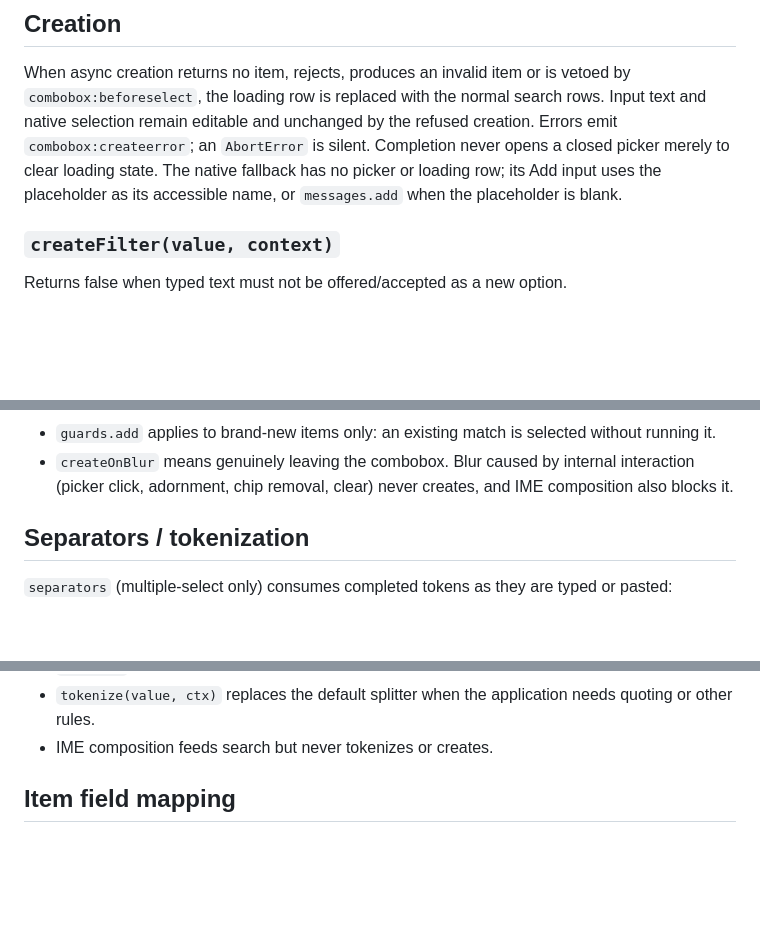
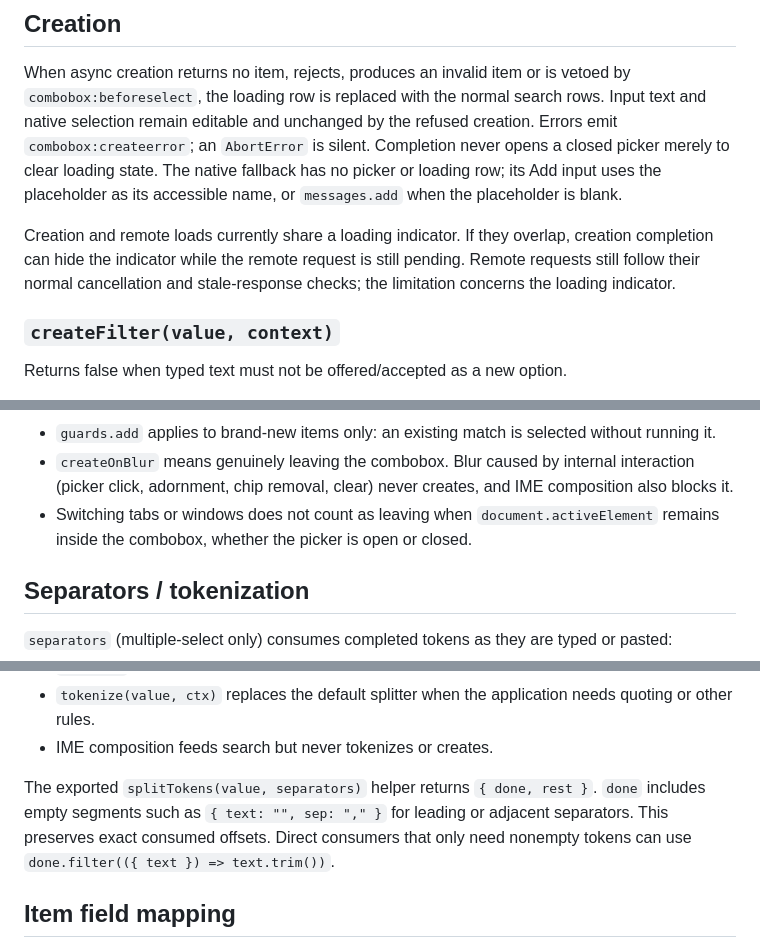
Before and after one commit to lekoala/combobox, a Markdown page: docs/API.md, 3 parts joined by grey strips. GitHub-like rendering; blank space fills up the shorter version.

Commit message:
clarify splitTokens

```diff
--- a/docs/API.md
+++ b/docs/API.md
@@ -494,6 +494,11 @@ silent. Completion never opens a closed picker merely to clear loading state.
 The native fallback has no picker or loading row; its Add input uses the
 placeholder as its accessible name, or `messages.add` when the placeholder is blank.
 
+Creation and remote loads currently share a loading indicator. If they overlap,
+creation completion can hide the indicator while the remote request is still
+pending. Remote requests still follow their normal cancellation and stale-response
+checks; the limitation concerns the loading indicator.
+
 ### `createFilter(value, context)`
 
 Returns false when typed text must not be offered/accepted as a new option.
@@ -544,6 +549,8 @@ Contract:
 - Guards run on both user and programmatic paths. `before` events still fire (synchronously, cancellable) only after a guard has passed.
 - `guards.add` applies to brand-new items only: an existing match is selected without running it.
 - `createOnBlur` means genuinely leaving the combobox. Blur caused by internal interaction (picker click, adornment, chip removal, clear) never creates, and IME composition also blocks it.
+- Switching tabs or windows does not count as leaving when `document.activeElement`
+  remains inside the combobox, whether the picker is open or closed.
 
 ## Separators / tokenization
 
@@ -572,6 +579,11 @@ separators: parseSeparators(",|;"),
   including at `maxItems`; a refusal keeps the exact unprocessed tail.
 - `tokenize(value, ctx)` replaces the default splitter when the application needs quoting or other rules.
 - IME composition feeds search but never tokenizes or creates.
+
+The exported `splitTokens(value, separators)` helper returns `{ done, rest }`.
+`done` includes empty segments such as `{ text: "", sep: "," }` for leading or
+adjacent separators. This preserves exact consumed offsets. Direct consumers
+that only need nonempty tokens can use `done.filter(({ text }) => text.trim())`.
 
 ## Item field mapping
 
```
Also changed, not shown: CHANGELOG.md (+4 -0 lines).
